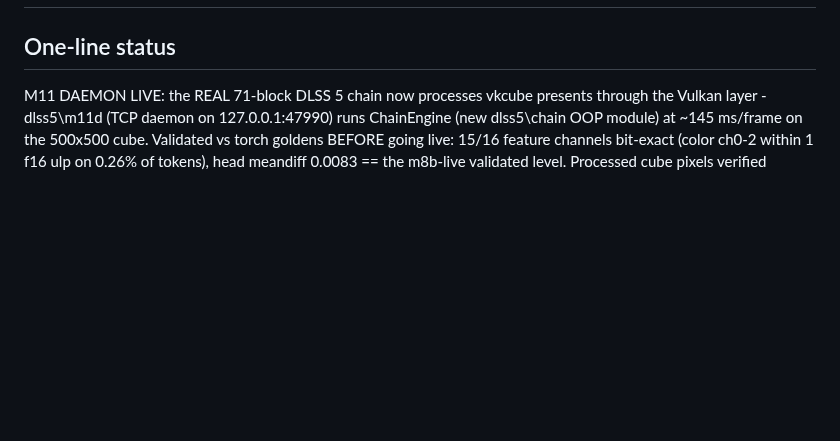
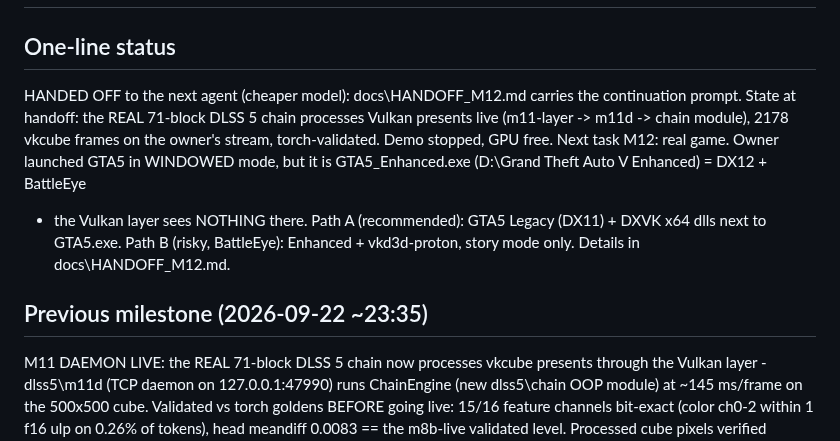
Before and after one commit to geladons/DLSS5_INTEL, a Markdown page: DEV_STATE.md, the part around one of its changes. GitHub-like rendering; blank space fills up the shorter version.

Commit message:
handoff M12: GTA5 Enhanced is DX12+BattleEye (layer sees nothing); prompt for next agent; demo stopped, GPU free

```diff
--- a/DEV_STATE.md
+++ b/DEV_STATE.md
@@ -2,5 +2,16 @@
 
 ## One-line status
+HANDED OFF to the next agent (cheaper model): docs\HANDOFF_M12.md carries
+the continuation prompt. State at handoff: the REAL 71-block DLSS 5 chain
+processes Vulkan presents live (m11-layer -> m11d -> chain module), 2178
+vkcube frames on the owner's stream, torch-validated. Demo stopped, GPU
+free. Next task M12: real game. Owner launched GTA5 in WINDOWED mode, but
+it is GTA5_Enhanced.exe (D:\Grand Theft Auto V Enhanced\) = DX12 + BattleEye
+- the Vulkan layer sees NOTHING there. Path A (recommended): GTA5 Legacy
+(DX11) + DXVK x64 dlls next to GTA5.exe. Path B (risky, BattleEye):
+Enhanced + vkd3d-proton, story mode only. Details in docs\HANDOFF_M12.md.
+
+## Previous milestone (2026-09-22 ~23:35)
 M11 DAEMON LIVE: the REAL 71-block DLSS 5 chain now processes vkcube presents
 through the Vulkan layer - dlss5\m11d (TCP daemon on 127.0.0.1:47990) runs
 ChainEngine (new dlss5\chain OOP module) at ~145 ms/frame on the 500x500
```
Also changed, not shown: other parts of DEV_STATE.md (+1 -1 lines), docs/HANDOFF_M12.md (added, +69 -0 lines).
